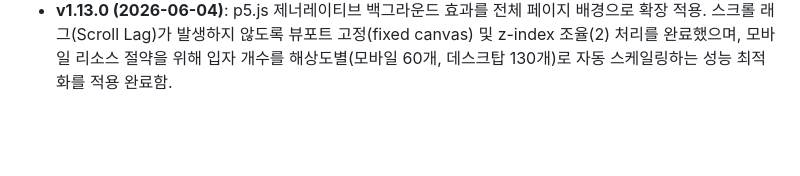
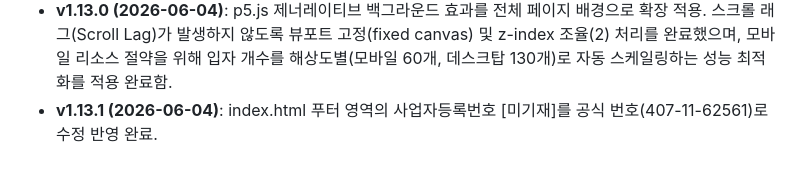
Before and after one commit to namsoojang/datago0ba0_homepage, a Markdown page: project.md, the part around the change. GitHub-like rendering; blank space fills up the shorter version.

```diff
--- a/project.md
+++ b/project.md
@@ -51,3 +51,4 @@
 - **v1.11.4 (2026-06-04)**: 극도의 미니멀 모노그램 골드 로고 에셋을 브라우저 탭 파비콘(<link rel="icon">)으로 등록하여 브랜딩 디테일 완비.
 - **v1.12.0 (2026-06-04)**: Why Us 강점 영역 반응형 UX 개편. 데스크탑 뷰는 5개 카드를 아코디언 토글 없이 전면 상시 펼쳐서 본문 전체를 노출하고 화살표를 숨겼으며, 모바일 뷰에서만 아코디언 토글 방식으로 제한 작동하도록 개선(미전개 시 본문이 삐져나오던 grid overflow CSS 버그 해결).
 - **v1.13.0 (2026-06-04)**: p5.js 제너레이티브 백그라운드 효과를 전체 페이지 배경으로 확장 적용. 스크롤 래그(Scroll Lag)가 발생하지 않도록 뷰포트 고정(fixed canvas) 및 z-index 조율(2) 처리를 완료했으며, 모바일 리소스 절약을 위해 입자 개수를 해상도별(모바일 60개, 데스크탑 130개)로 자동 스케일링하는 성능 최적화를 적용 완료함.
+- **v1.13.1 (2026-06-04)**: index.html 푸터 영역의 사업자등록번호 [미기재]를 공식 번호(407-11-62561)로 수정 반영 완료.
```
Also changed, not shown: tasks.md (+1 -0 lines), walkthrough.md (+2 -1 lines), output/footer_logo_gold.png, output/footer_logo_teal.png, output/full_page_gold.png, output/header_logo_gold.png, output/header_logo_teal.png, 1 other file.
